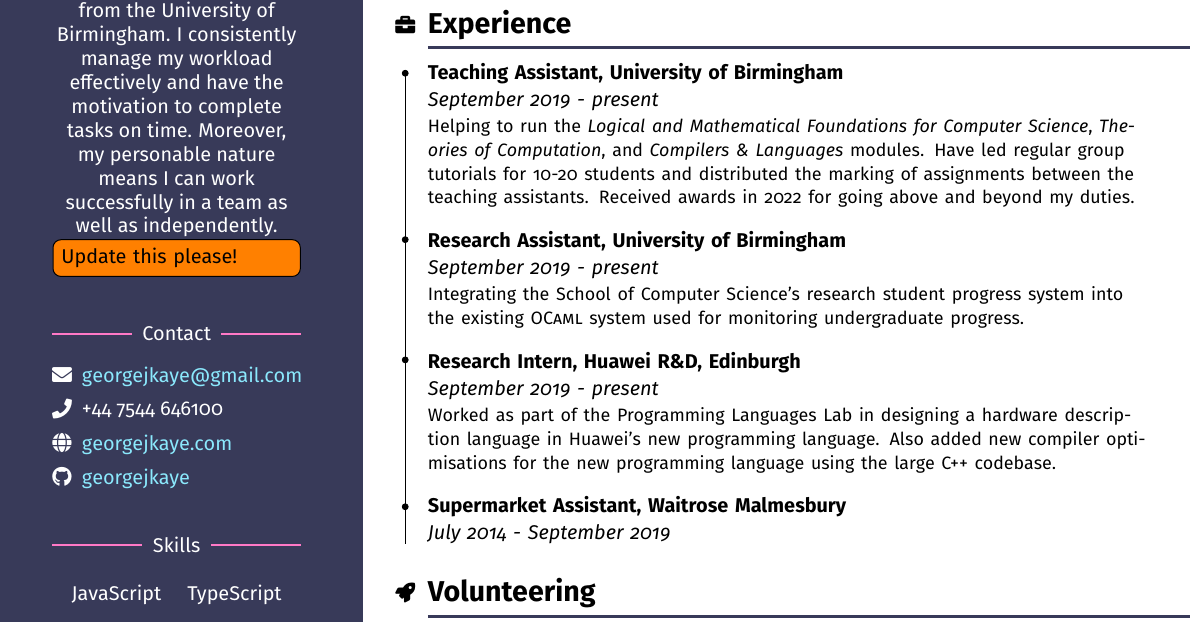
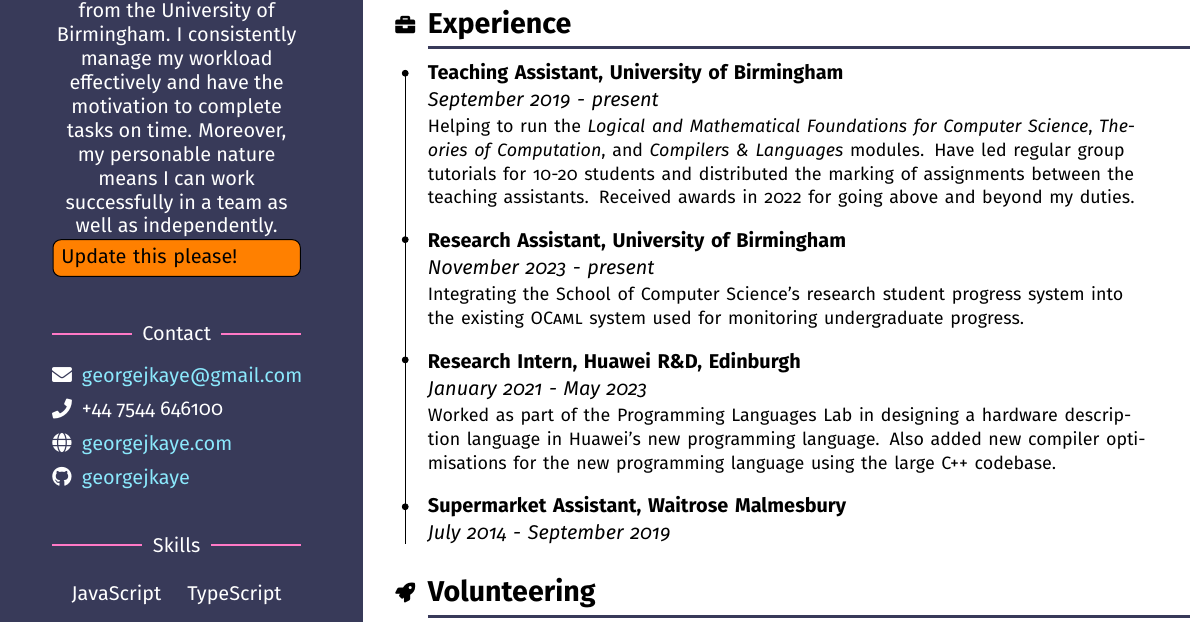
Before and after one commit to georgejkaye/cv, a LaTeX document (main.tex, which reads content.tex): part of the page, cut so that both start at the same text. Compiled offline with pdfLaTeX.

Commit message:
[fix] Make employment dates right

```diff
--- a/content.tex
+++ b/content.tex
@@ -117,14 +117,14 @@
         Received awards in 2022 for going above and beyond my duties.
     }{title 2}
     \experience{Research Assistant}{University of Birmingham}{%
-        September 2019 - present
+        November 2023 - present
     }{%
         Integrating the School of Computer Science's research student progress
         system into the existing \textsc{OCaml} system used for monitoring
         undergraduate progress.
     }{item 4}
     \experience{Research Intern}{Huawei R\&D, Edinburgh}{%
-        September 2019 - present
+        January 2021 - May 2023
     }{%
         Worked as part of the Programming Languages Lab in designing a hardware
         description language in Huawei's new programming language.
```
